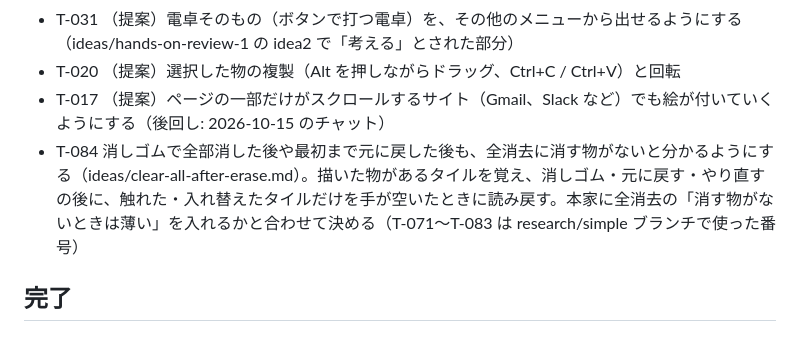
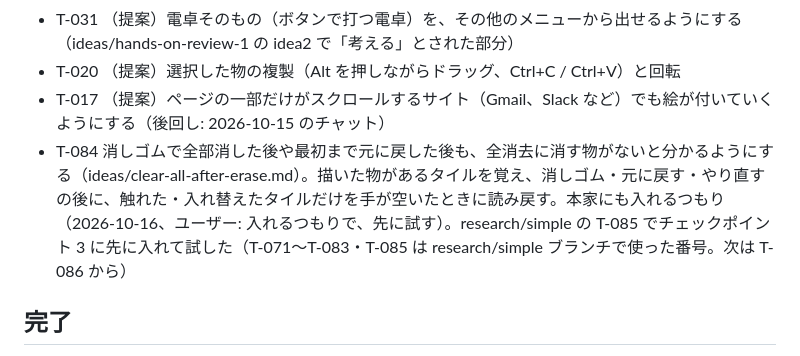
Before and after one commit to shutsuruwork-afk/paint-tool, a Markdown page: .claude/TASKS.md, the part around the change. GitHub-like rendering.

```diff
--- a/.claude/TASKS.md
+++ b/.claude/TASKS.md
@@ -23,7 +23,7 @@ T-012 は取り消し、T-011・T-017 は後回し。
 - T-031 （提案）電卓そのもの（ボタンで打つ電卓）を、その他のメニューから出せるようにする（ideas/hands-on-review-1 の idea2 で「考える」とされた部分）
 - T-020 （提案）選択した物の複製（Alt を押しながらドラッグ、Ctrl+C / Ctrl+V）と回転
 - T-017 （提案）ページの一部だけがスクロールするサイト（Gmail、Slack など）でも絵が付いていくようにする（後回し: 2026-10-15 のチャット）
-- T-084 消しゴムで全部消した後や最初まで元に戻した後も、全消去に消す物がないと分かるようにする（ideas/clear-all-after-erase.md）。描いた物があるタイルを覚え、消しゴム・元に戻す・やり直すの後に、触れた・入れ替えたタイルだけを手が空いたときに読み戻す。本家に全消去の「消す物がないときは薄い」を入れるかと合わせて決める（T-071〜T-083 は research/simple ブランチで使った番号）
+- T-084 消しゴムで全部消した後や最初まで元に戻した後も、全消去に消す物がないと分かるようにする（ideas/clear-all-after-erase.md）。描いた物があるタイルを覚え、消しゴム・元に戻す・やり直すの後に、触れた・入れ替えたタイルだけを手が空いたときに読み戻す。本家にも入れるつもり（2026-10-16、ユーザー: 入れるつもりで、先に試す）。research/simple の T-085 でチェックポイント 3 に先に入れて試した（T-071〜T-083・T-085 は research/simple ブランチで使った番号。次は T-086 から）
 
 ## 完了
 
```
Also changed, not shown: .human/ideas/clear-all-after-erase.md (+9 -3 lines).
